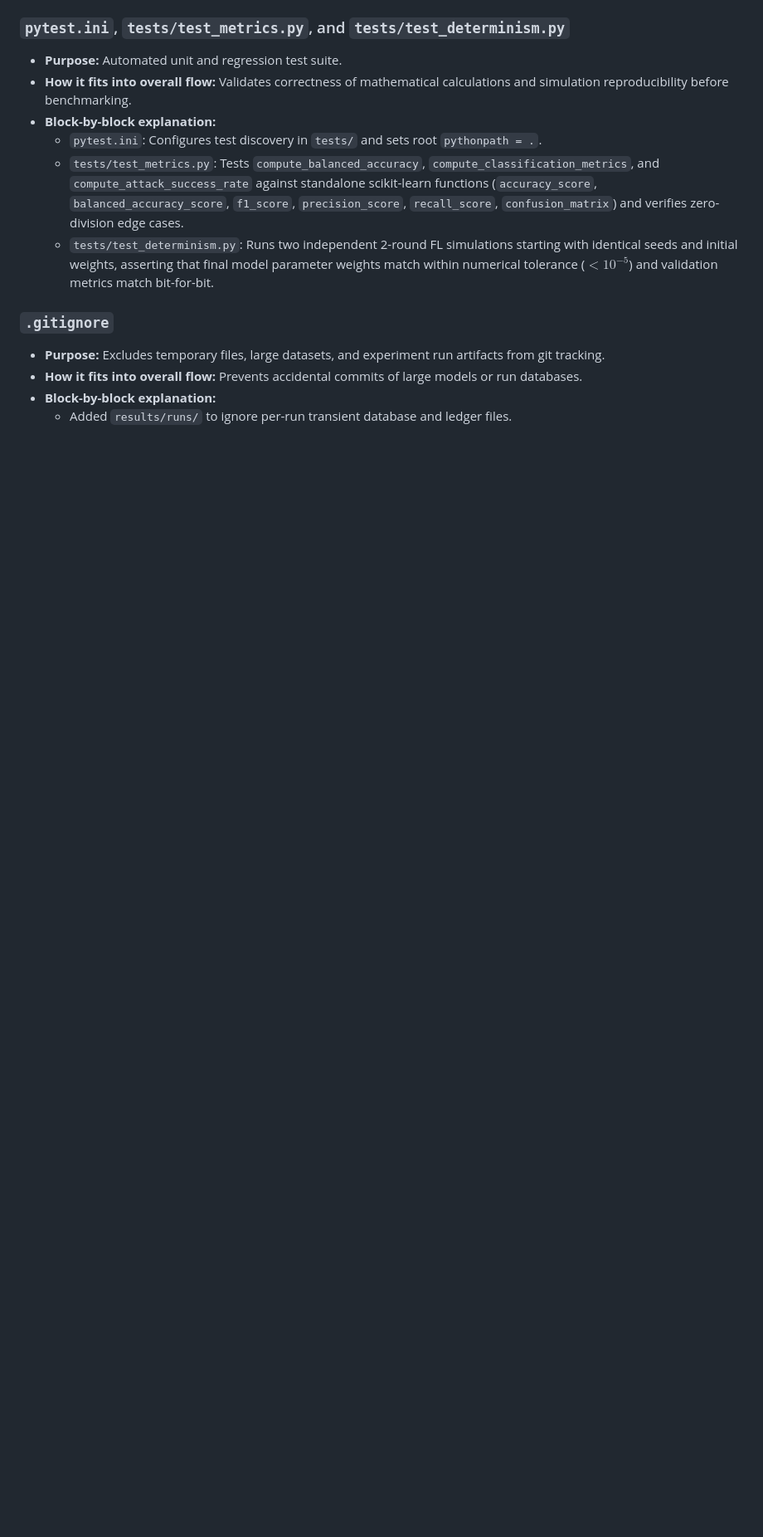
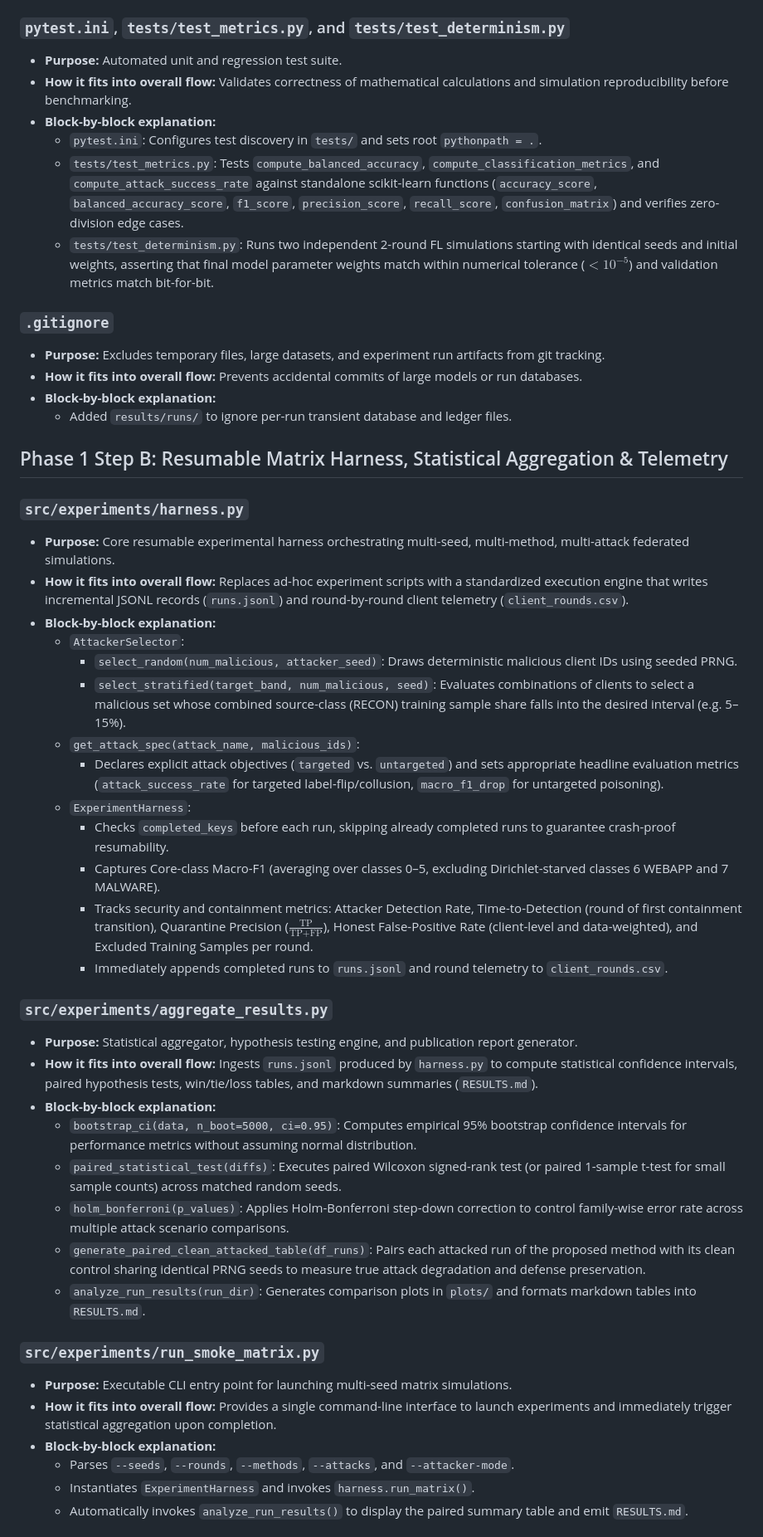
Before and after one commit to 10KRITESH/CAPSTONE, a Markdown page: CHANGES.md, the part around one of its changes. Shown at 83% size. Rendered like a GitHub page; blank space fills up the shorter version.

Commit message:
docs: detail purpose, flow, and block-by-block explanation for Step B harness

```diff
--- a/CHANGES.md
+++ b/CHANGES.md
@@ -213,3 +213,39 @@
 - **How it fits into overall flow:** Prevents accidental commits of large models or run databases.
 - **Block-by-block explanation:**
   - Added `results/runs/` to ignore per-run transient database and ledger files.
+
+## Phase 1 Step B: Resumable Matrix Harness, Statistical Aggregation & Telemetry
+
+### `src/experiments/harness.py`
+- **Purpose:** Core resumable experimental harness orchestrating multi-seed, multi-method, multi-attack federated simulations.
+- **How it fits into overall flow:** Replaces ad-hoc experiment scripts with a standardized execution engine that writes incremental JSONL records (`runs.jsonl`) and round-by-round client telemetry (`client_rounds.csv`).
+- **Block-by-block explanation:**
+  - `AttackerSelector`:
+    - `select_random(num_malicious, attacker_seed)`: Draws deterministic malicious client IDs using seeded PRNG.
+    - `select_stratified(target_band, num_malicious, seed)`: Evaluates combinations of clients to select a malicious set whose combined source-class (RECON) training sample share falls into the desired interval (e.g. 5–15%).
+  - `get_attack_spec(attack_name, malicious_ids)`:
+    - Declares explicit attack objectives (`targeted` vs. `untargeted`) and sets appropriate headline evaluation metrics (`attack_success_rate` for targeted label-flip/collusion, `macro_f1_drop` for untargeted poisoning).
+  - `ExperimentHarness`:
+    - Checks `completed_keys` before each run, skipping already completed runs to guarantee crash-proof resumability.
+    - Captures Core-class Macro-F1 (averaging over classes 0–5, excluding Dirichlet-starved classes 6 WEBAPP and 7 MALWARE).
+    - Tracks security and containment metrics: Attacker Detection Rate, Time-to-Detection (round of first containment transition), Quarantine Precision ($\frac{\text{TP}}{\text{TP}+\text{FP}}$), Honest False-Positive Rate (client-level and data-weighted), and Excluded Training Samples per round.
+    - Immediately appends completed runs to `runs.jsonl` and round telemetry to `client_rounds.csv`.
+
+### `src/experiments/aggregate_results.py`
+- **Purpose:** Statistical aggregator, hypothesis testing engine, and publication report generator.
+- **How it fits into overall flow:** Ingests `runs.jsonl` produced by `harness.py` to compute statistical confidence intervals, paired hypothesis tests, win/tie/loss tables, and markdown summaries (`RESULTS.md`).
+- **Block-by-block explanation:**
+  - `bootstrap_ci(data, n_boot=5000, ci=0.95)`: Computes empirical 95% bootstrap confidence intervals for performance metrics without assuming normal distribution.
+  - `paired_statistical_test(diffs)`: Executes paired Wilcoxon signed-rank test (or paired 1-sample t-test for small sample counts) across matched random seeds.
+  - `holm_bonferroni(p_values)`: Applies Holm-Bonferroni step-down correction to control family-wise error rate across multiple attack scenario comparisons.
+  - `generate_paired_clean_attacked_table(df_runs)`: Pairs each attacked run of the proposed method with its clean control sharing identical PRNG seeds to measure true attack degradation and defense preservation.
+  - `analyze_run_results(run_dir)`: Generates comparison plots in `plots/` and formats markdown tables into `RESULTS.md`.
+
+### `src/experiments/run_smoke_matrix.py`
+- **Purpose:** Executable CLI entry point for launching multi-seed matrix simulations.
+- **How it fits into overall flow:** Provides a single command-line interface to launch experiments and immediately trigger statistical aggregation upon completion.
+- **Block-by-block explanation:**
+  - Parses `--seeds`, `--rounds`, `--methods`, `--attacks`, and `--attacker-mode`.
+  - Instantiates `ExperimentHarness` and invokes `harness.run_matrix()`.
+  - Automatically invokes `analyze_run_results()` to display the paired summary table and emit `RESULTS.md`.
+
```
Also changed, not shown: other parts of CHANGES.md (+20 -0 lines).
